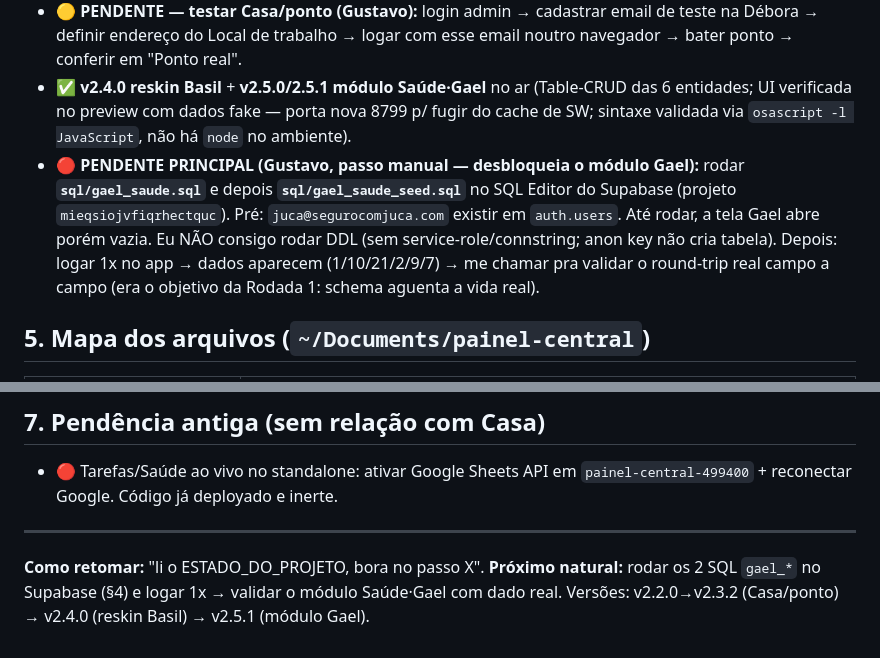
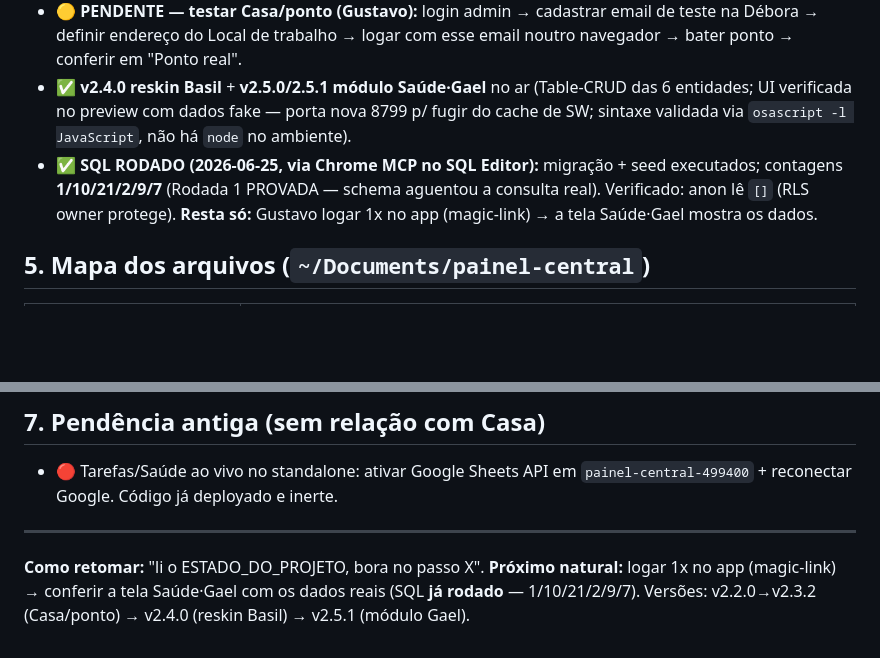
Before and after one commit to juca-alt/painel-central, a Markdown page: ESTADO_DO_PROJETO.md, 2 parts joined by grey strips. Rendered like a GitHub page; blank space fills up the shorter version.

Commit message:
docs: SQL gael_* rodado no Supabase (seed 1/10/21/2/9/7; anon le zero)
Co-Authored-By: Claude Opus 4.8 <noreply@anthropic.com>

```diff
--- a/ESTADO_DO_PROJETO.md
+++ b/ESTADO_DO_PROJETO.md
@@ -39,7 +39,7 @@ Implementado o submódulo **Casa › 👥 Funcionário** (que na produção era
 - ✅ **v2.3.2** (commit `30738b0`): **fix mobile** — tabelas largas do Funcionário rolam dentro do card (não estouram mais a página no celular). Mobile = mesmo index.html responsivo.
 - 🟡 **PENDENTE — testar Casa/ponto (Gustavo):** login admin → cadastrar email de teste na Débora → definir endereço do Local de trabalho → logar com esse email noutro navegador → bater ponto → conferir em "Ponto real".
 - ✅ **v2.4.0 reskin Basil** + **v2.5.0/2.5.1 módulo Saúde·Gael** no ar (Table-CRUD das 6 entidades; UI verificada no preview com dados fake — porta nova 8799 p/ fugir do cache de SW; sintaxe validada via `osascript -l JavaScript`, não há `node` no ambiente).
-- 🔴 **PENDENTE PRINCIPAL (Gustavo, passo manual — desbloqueia o módulo Gael):** rodar **`sql/gael_saude.sql`** e depois **`sql/gael_saude_seed.sql`** no SQL Editor do Supabase (projeto `mieqsiojvfiqrhectquc`). Pré: `juca@segurocomjuca.com` existir em `auth.users`. Até rodar, a tela Gael abre porém vazia. Eu NÃO consigo rodar DDL (sem service-role/connstring; anon key não cria tabela). Depois: logar 1x no app → dados aparecem (1/10/21/2/9/7) → me chamar pra validar o round-trip real campo a campo (era o objetivo da Rodada 1: schema aguenta a vida real).
+- ✅ **SQL RODADO (2026-06-25, via Chrome MCP no SQL Editor):** migração + seed executados; contagens **1/10/21/2/9/7** (Rodada 1 PROVADA — schema aguentou a consulta real). Verificado: anon lê `[]` (RLS owner protege). **Resta só:** Gustavo logar 1x no app (magic-link) → a tela Saúde·Gael mostra os dados.
 
 ## 5. Mapa dos arquivos (`~/Documents/painel-central`)
 | Arquivo | O que é |
@@ -67,4 +67,4 @@ Sync **ligada e no ar**. Tudo já executado:
 - 🔴 Tarefas/Saúde ao vivo no standalone: ativar Google Sheets API em `painel-central-499400` + reconectar Google. Código já deployado e inerte.
 
 ---
-**Como retomar:** "li o ESTADO_DO_PROJETO, bora no passo X". **Próximo natural:** rodar os 2 SQL `gael_*` no Supabase (§4) e logar 1x → validar o módulo Saúde·Gael com dado real. Versões: v2.2.0→v2.3.2 (Casa/ponto) → v2.4.0 (reskin Basil) → v2.5.1 (módulo Gael).
+**Como retomar:** "li o ESTADO_DO_PROJETO, bora no passo X". **Próximo natural:** logar 1x no app (magic-link) → conferir a tela Saúde·Gael com os dados reais (SQL **já rodado** — 1/10/21/2/9/7). Versões: v2.2.0→v2.3.2 (Casa/ponto) → v2.4.0 (reskin Basil) → v2.5.1 (módulo Gael).
```
